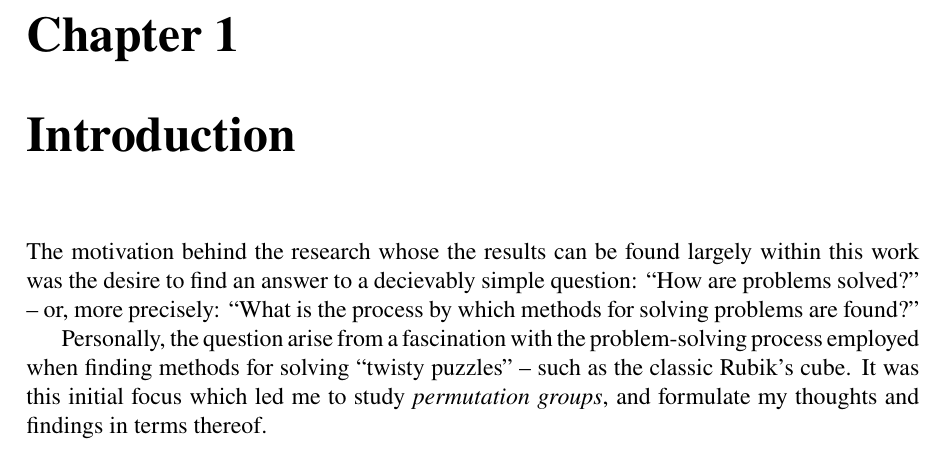
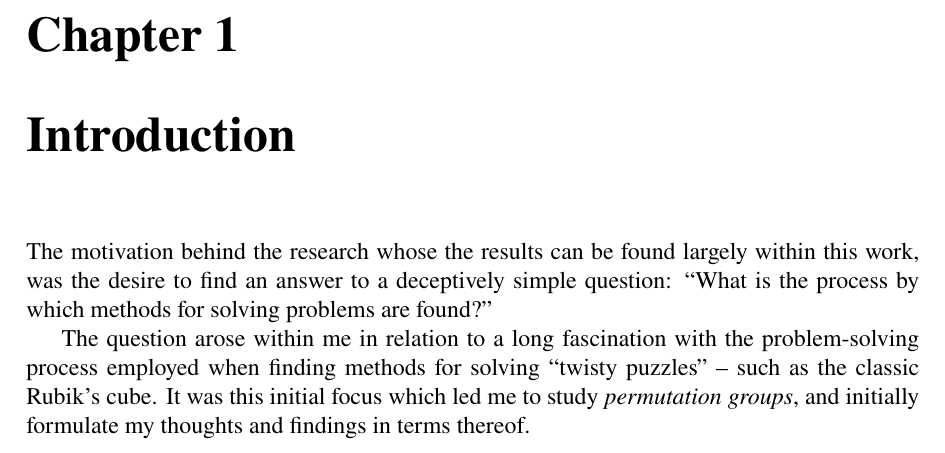
Before and after one commit to ase22003/Permutation-Group-Project, a LaTeX thesis (Report/main.tex): part of page 7 of 19, cut so that both start at the same text. Compiled offline with pdfLaTeX.

Commit message:
fixed errors in introduction (not done)

```diff
--- a/Report/main.tex
+++ b/Report/main.tex
@@ -320,10 +320,13 @@ Under construction.
 %{{{INTRODUCTION
 \chapter{Introduction}
 
-The motivation behind the research whose the results can be found largely within this work was the desire to find an answer to a decievably simple question: ``How are problems solved?'' -- or, more precisely: ``What is the process by which methods for solving problems are found?''
+The motivation behind the research whose the results can be found largely within this work, was the desire to find an answer to a deceptively simple question: ``What is the process by which methods for solving problems are found?''
 
-Personally, the question arise from a fascination with the problem-solving process employed when finding methods for solving ``twisty puzzles'' -- such as the classic Rubik's cube. It was this initial focus which led me to study \textit{permutation groups}, and formulate my thoughts and findings in terms thereof.
+The question arose within me in relation to a long fascination with the problem-solving process employed when finding methods for solving ``twisty puzzles'' -- such as the classic Rubik's cube. It was this initial focus which led me to study \textit{permutation groups}, and initially formulate my thoughts and findings in terms thereof.
 %In this way, then, is this text not actually about permutations or groups thereof, but instead about
+
+\(\cdots\)
+
 
 % uncomment the next two lines if you use BiBTeX
 %\bibliographystyle{plain}
```
Also changed, not shown: Report/main.pdf.
